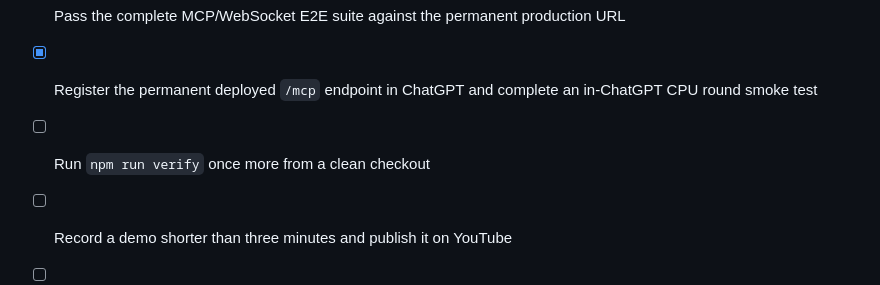
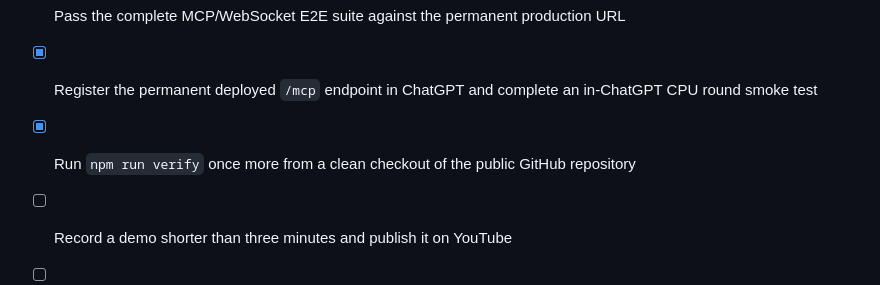
Before and after one commit to KentaSUGAI/copycat-chatgpt-app, a Markdown page: docs/SUBMISSION.md, the part around the change. Rendered like a GitHub page.

Commit message:
Record clean checkout verification

```diff
--- a/docs/SUBMISSION.md
+++ b/docs/SUBMISSION.md
@@ -73,7 +73,7 @@ chatgpt-apps, apps-sdk, mcp, cloudflare-workers, durable-objects, websocket, jav
 - [x] Run `npx wrangler login` and `npm run deploy`
 - [x] Pass the complete MCP/WebSocket E2E suite against the permanent production URL
 - [x] Register the permanent deployed `/mcp` endpoint in ChatGPT and complete an in-ChatGPT CPU round smoke test
-- [ ] Run `npm run verify` once more from a clean checkout
+- [x] Run `npm run verify` once more from a clean checkout of the public GitHub repository
 - [ ] Record a demo shorter than three minutes and publish it on YouTube
 - [ ] Add the repository URL above (the permanent live app and MCP URLs are already included)
 - [ ] Submit through Devpost (overview, details, category, judge instructions, repo target, and feedback ID are saved; final submit remains)
```
